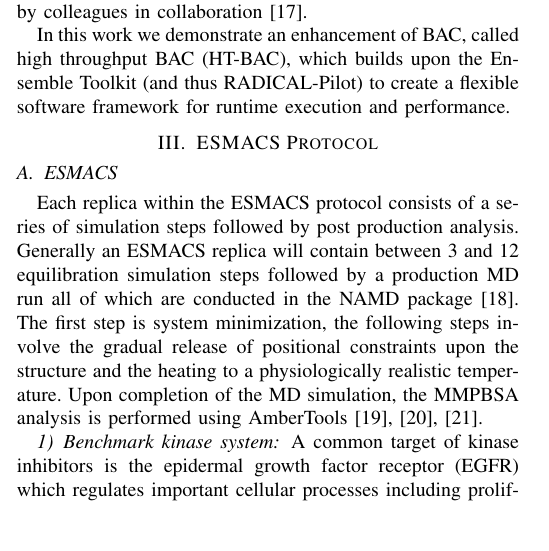
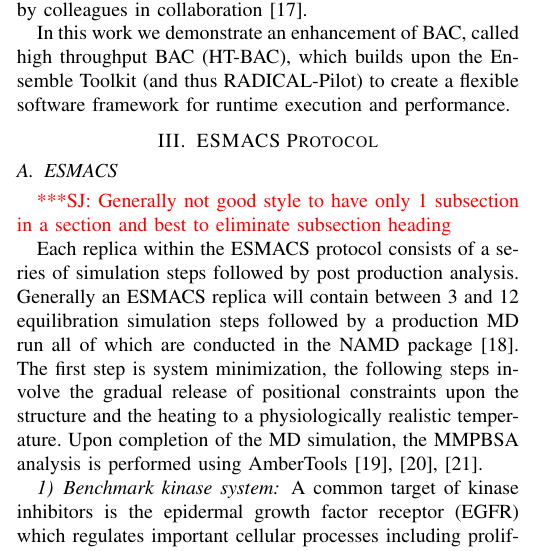
Before and after one commit to radical-collaboration/HT-BAC_SC17_paper, a LaTeX paper (ht-bac-sc17-paper.tex, which reads esmacs.tex): part of one column of page 2 of 6 before the commit and part of one column of page 2 of 7 after it, cut so that both start at the same text, the shorter picture padded with empty space. Compiled offline with pdfLaTeX.

Commit message:
replicate comment about subsection

```diff
--- a/esmacs.tex
+++ b/esmacs.tex
@@ -1,4 +1,8 @@
 \subsection{ESMACS}
+
+\jhanote{Generally not good style to have only 1 subsection in a section and best
+to eliminate subsection heading}
+
 
 Each replica within the ESMACS protocol consists of a series of simulation steps followed by post production analysis.
 Generally an ESMACS replica will contain between 3 and 12 equilibration simulation steps followed by a production MD run all of which are conducted in the NAMD package \cite{Phillips2005}.
```
